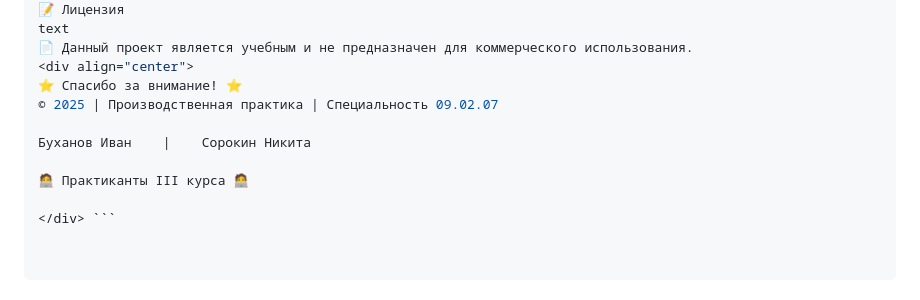
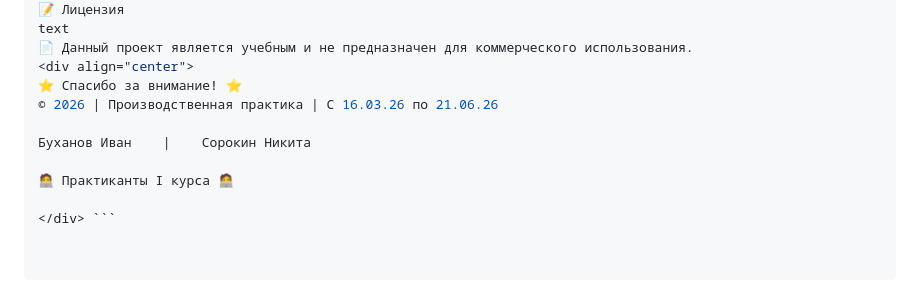
Before and after one commit to Moonlordnx/dachi-zapovednoe-kolosok, a Markdown page: README.md, the part around the change. Rendered like a GitHub page.

````diff
--- a/README.md
+++ b/README.md
@@ -208,10 +208,10 @@ text
 📄 Данный проект является учебным и не предназначен для коммерческого использования.
 <div align="center">
 ⭐ Спасибо за внимание! ⭐
-© 2025 | Производственная практика | Специальность 09.02.07
+© 2026 | Производственная практика | С 16.03.26 по 21.06.26
 
 Буханов Иван    |    Сорокин Никита
 
-🧑‍💻 Практиканты III курса 🧑‍💻
+🧑‍💻 Практиканты I курса 🧑‍💻
 
 </div> ```
````
